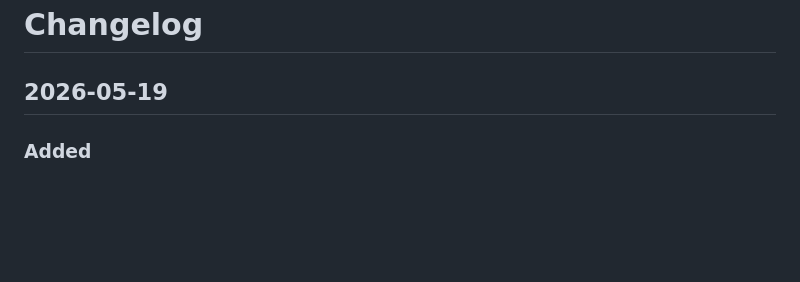
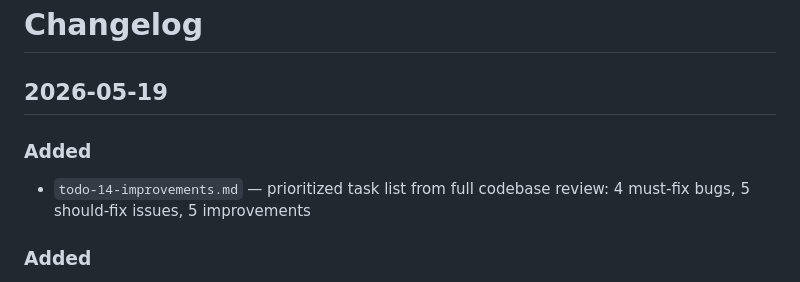
Before and after one commit to nvco/site-audit-cli, a Markdown page: CHANGELOG.md, the part around the change. Drawn GitHub-style; blank space fills up the shorter version.

```diff
--- a/CHANGELOG.md
+++ b/CHANGELOG.md
@@ -1,6 +1,9 @@
 # Changelog
 
 ## 2026-05-19
+
+### Added
+- `todo-14-improvements.md` — prioritized task list from full codebase review: 4 must-fix bugs, 5 should-fix issues, 5 improvements
 
 ### Added
 - Phase 13 Docker support — Dockerfile updated to use Playwright's managed Chromium, docker-compose.yml volumes corrected, `.dockerignore` updated, verified end-to-end with test runs
```
Also changed, not shown: todo-14-improvements.md (added, +49 -0 lines).
